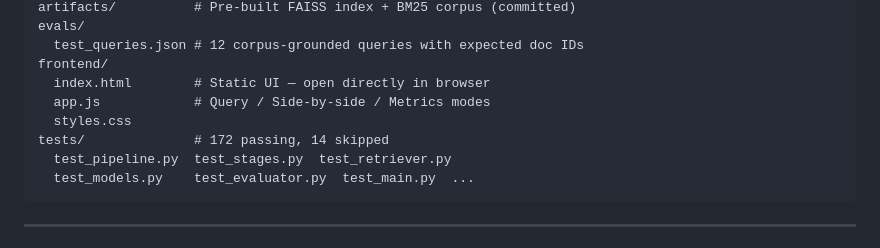
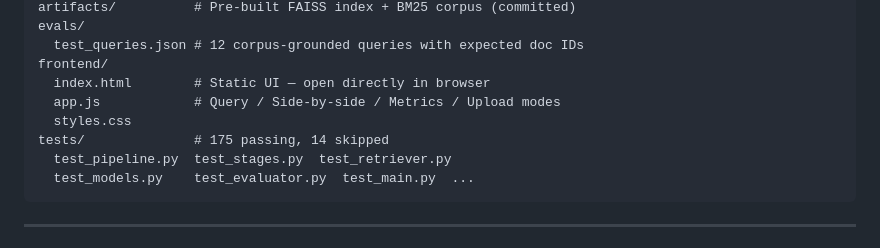
Before and after one commit to Julian0444/pacific-context-challenge, a Markdown page: README.md, the part around the change. GitHub-like rendering.

````diff
--- a/README.md
+++ b/README.md
@@ -176,9 +176,9 @@ evals/
   test_queries.json # 12 corpus-grounded queries with expected doc IDs
 frontend/
   index.html        # Static UI — open directly in browser
-  app.js            # Query / Side-by-side / Metrics modes
+  app.js            # Query / Side-by-side / Metrics / Upload modes
   styles.css
-tests/              # 172 passing, 14 skipped
+tests/              # 175 passing, 14 skipped
   test_pipeline.py  test_stages.py  test_retriever.py
   test_models.py    test_evaluator.py  test_main.py  ...
 ```
````
Also changed, not shown: demo.md (+20 -20 lines), summaryUserExp.md (+309 -299 lines).
